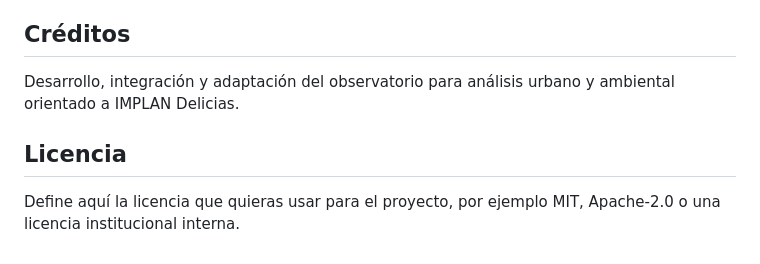
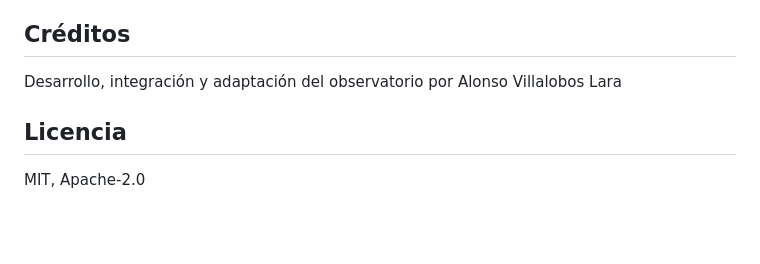
Before and after one commit to Alonsovl88074/Observatorio-Ambiental-IMPLAN-Delicias, a Markdown page: README.md, the part around the change. Drawn GitHub-style; blank space fills up the shorter version.

```diff
--- a/README.md
+++ b/README.md
@@ -117,7 +117,7 @@ Mejoras recomendadas para próximas versiones:
 - añadir metadatos institucionales, logotipo y créditos técnicos.
 
 ## Créditos
-Desarrollo, integración y adaptación del observatorio para análisis urbano y ambiental orientado a IMPLAN Delicias.
+Desarrollo, integración y adaptación del observatorio por Alonso Villalobos Lara
 
 ## Licencia
-Define aquí la licencia que quieras usar para el proyecto, por ejemplo MIT, Apache-2.0 o una licencia institucional interna.
+MIT, Apache-2.0
```
